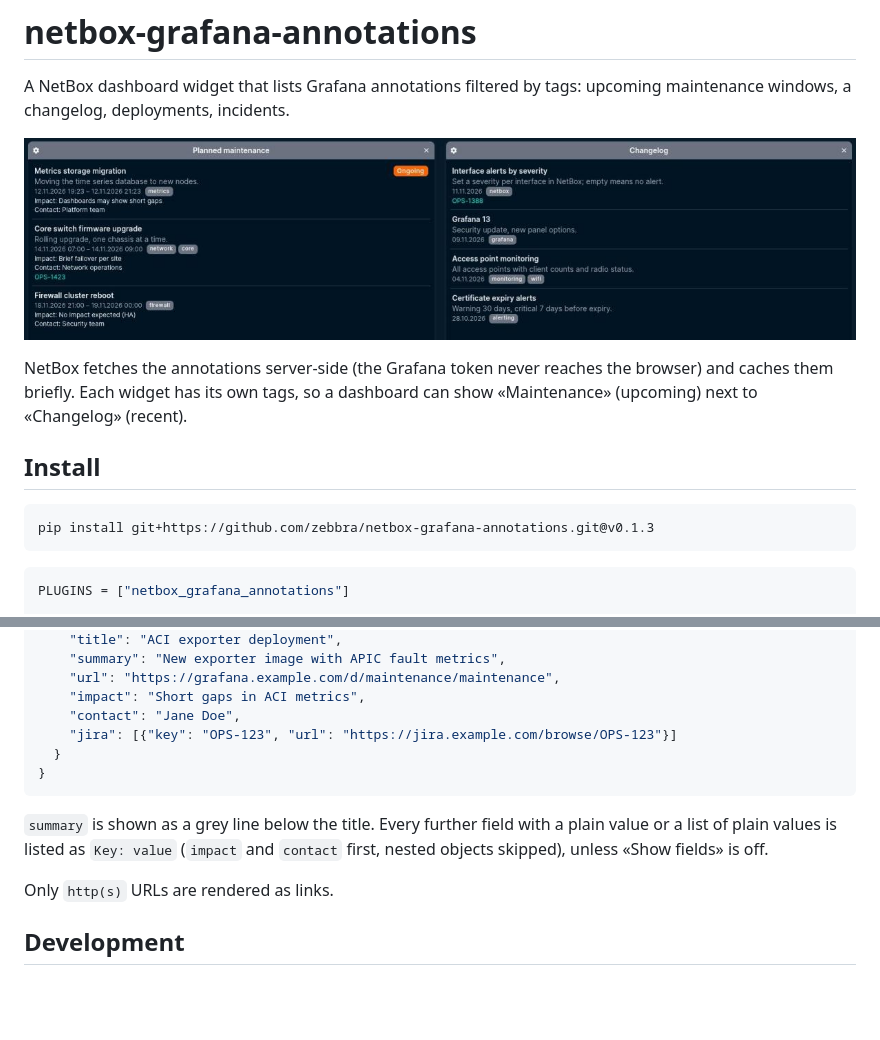
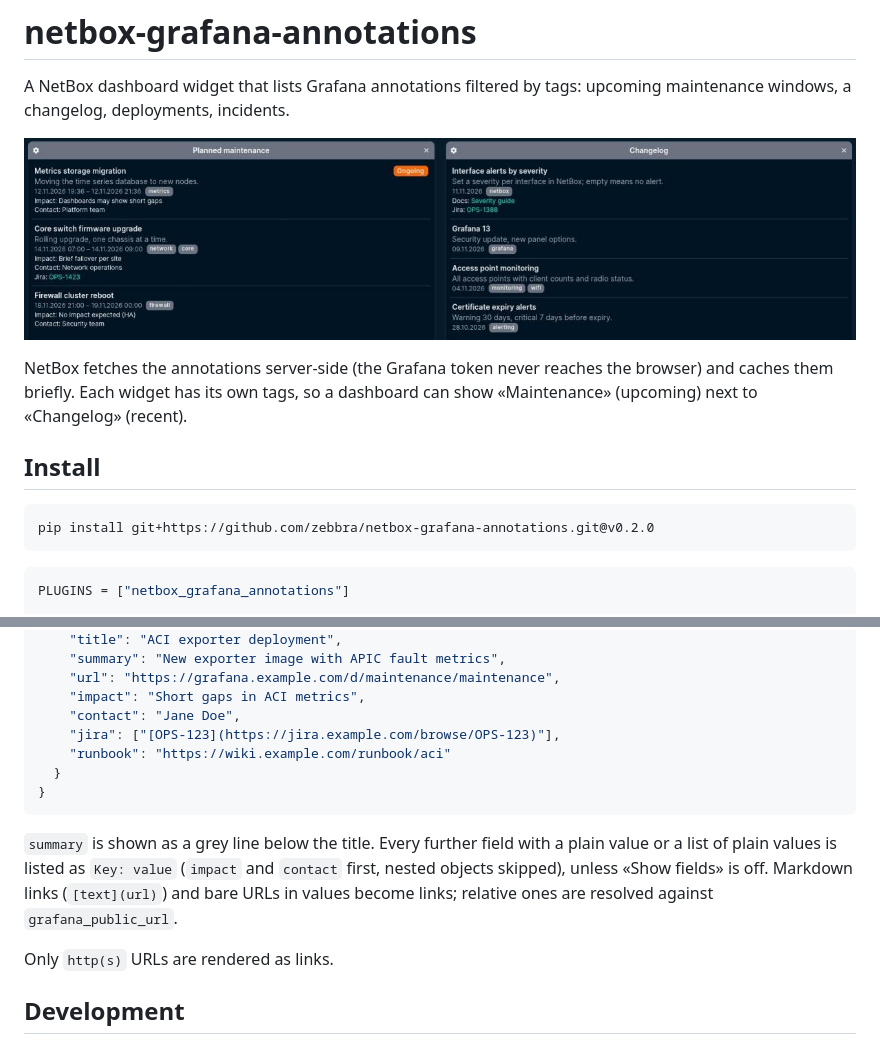
Before and after one commit to zebbra/netbox-grafana-annotations, a Markdown page: README.md, 2 parts joined by grey strips. Drawn GitHub-style; pictures changed too: docs/screenshot.png; blank space fills up the shorter version.

Commit message:
generic links in fields (markdown, bare urls), drop jira special case

````diff
--- a/README.md
+++ b/README.md
@@ -9,7 +9,7 @@ NetBox fetches the annotations server-side (the Grafana token never reaches the
 ## Install
 
 ```sh
-pip install git+https://github.com/zebbra/netbox-grafana-annotations.git@v0.1.3
+pip install git+https://github.com/zebbra/netbox-grafana-annotations.git@v0.2.0
 ```
 
 ```python
@@ -66,12 +66,13 @@ Annotations written by automation can carry structured fields in `data`, which t
     "url": "https://grafana.example.com/d/maintenance/maintenance",
     "impact": "Short gaps in ACI metrics",
     "contact": "Jane Doe",
-    "jira": [{"key": "OPS-123", "url": "https://jira.example.com/browse/OPS-123"}]
+    "jira": ["[OPS-123](https://jira.example.com/browse/OPS-123)"],
+    "runbook": "https://wiki.example.com/runbook/aci"
   }
 }
 ```
 
-`summary` is shown as a grey line below the title. Every further field with a plain value or a list of plain values is listed as `Key: value` (`impact` and `contact` first, nested objects skipped), unless «Show fields» is off.
+`summary` is shown as a grey line below the title. Every further field with a plain value or a list of plain values is listed as `Key: value` (`impact` and `contact` first, nested objects skipped), unless «Show fields» is off. Markdown links (`[text](url)`) and bare URLs in values become links; relative ones are resolved against `grafana_public_url`.
 
 Only `http(s)` URLs are rendered as links.
 
````
Also changed, not shown: 5 other files.
